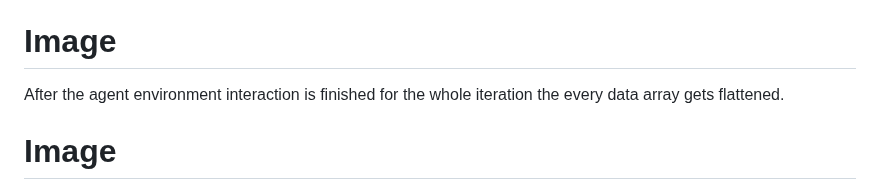
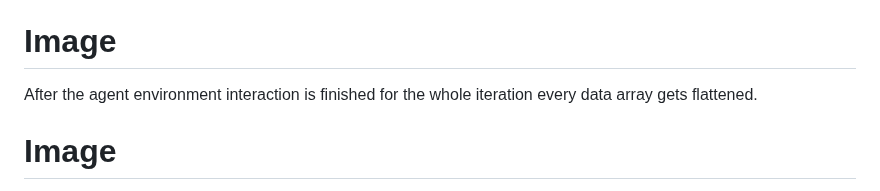
Before and after one commit to katharina-lang/rlhf, a Markdown page: README.md, the part around the change. Rendered like a GitHub page.

```diff
--- a/README.md
+++ b/README.md
@@ -29,7 +29,7 @@ The data which is collected looks like the following:
 # Image
 When new data is collected, the data is stacked with np.hstack:
 # Image
-After the agent environment interaction is finished for the whole iteration the every data array gets flattened.
+After the agent environment interaction is finished for the whole iteration every data array gets flattened.
 # Image
 Like this we ensure that each indice corresponds to the related data.
 This is analog for the predicted and environment reward.
```
